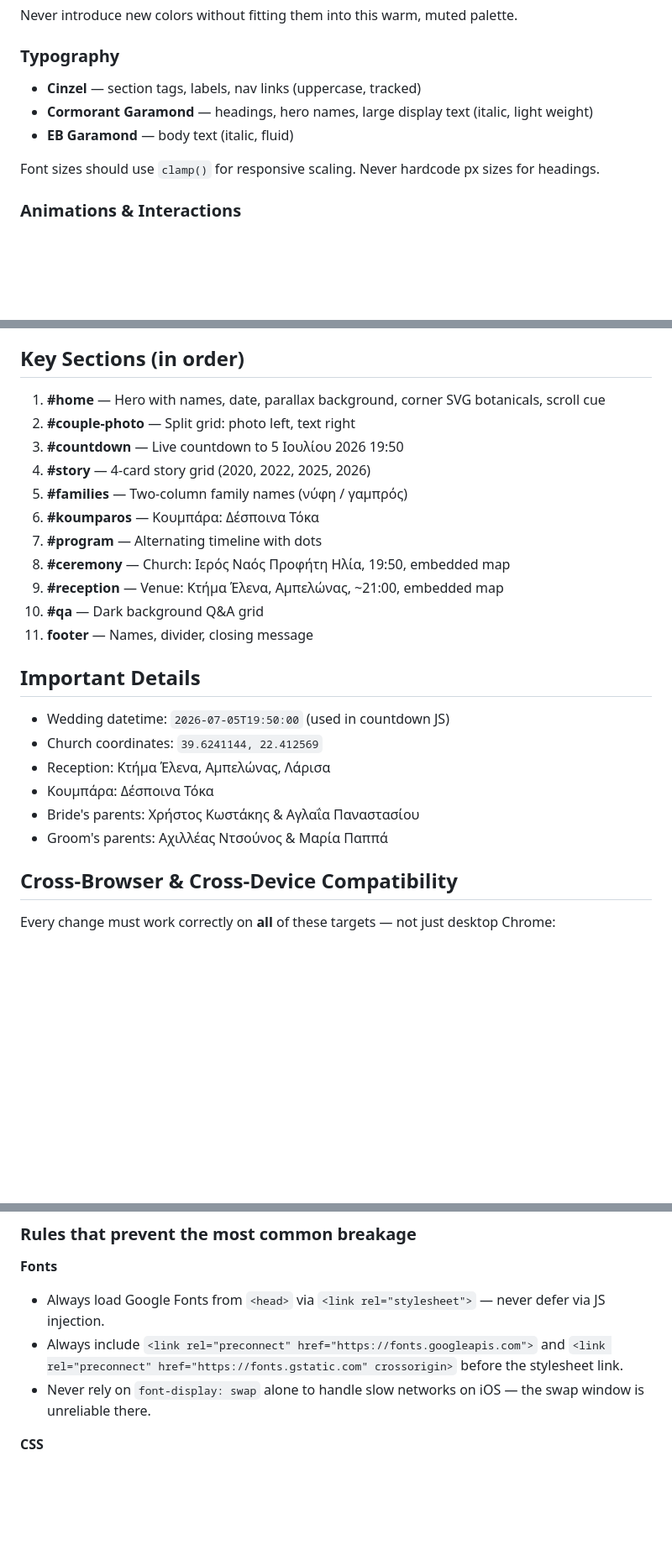
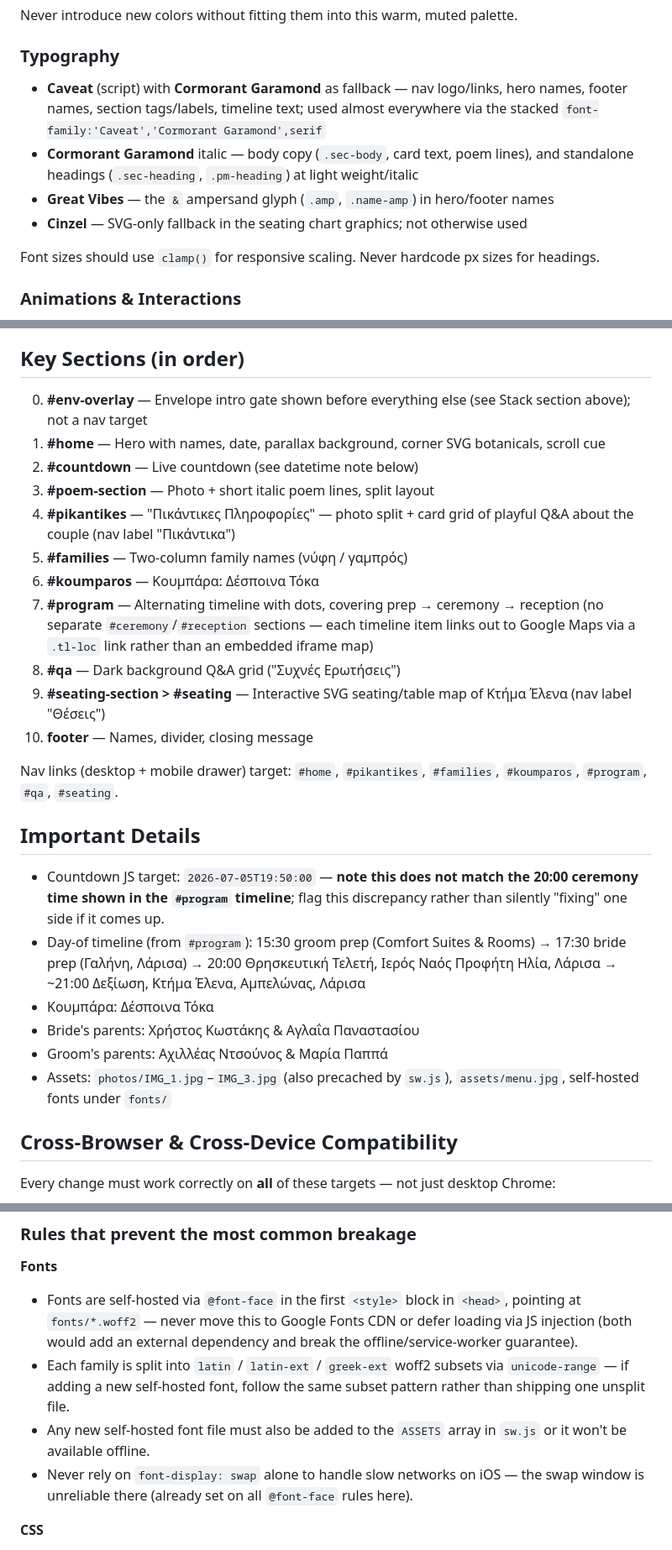
Before and after one commit to ntsparis/paris-dimitra-5-7-2026, a Markdown page: CLAUDE.md, 3 parts joined by grey strips. Shown at 84% size. GitHub-like rendering; blank space fills up the shorter version.

Commit message:
Update CLAUDE.md to match current index.html structure
Fonts are self-hosted (Caveat, Cormorant Garamond, Great Vibes) instead
of Google Fonts; sections now include the envelope intro, poem,
pikantikes, and seating-chart blocks in place of the old couple-photo
and story sections; timeline links out to maps instead of embedding
iframes.

Co-Authored-By: Claude Sonnet 5 <noreply@anthropic.com>

```diff
--- a/CLAUDE.md
+++ b/CLAUDE.md
@@ -36,9 +38,10 @@ Elegant, romantic, minimal. Think luxury stationery — not flashy, not playful.
 Never introduce new colors without fitting them into this warm, muted palette.
 
 ### Typography
-- **Cinzel** — section tags, labels, nav links (uppercase, tracked)
-- **Cormorant Garamond** — headings, hero names, large display text (italic, light weight)
-- **EB Garamond** — body text (italic, fluid)
+- **Caveat** (script) with **Cormorant Garamond** as fallback — nav logo/links, hero names, footer names, section tags/labels, timeline text; used almost everywhere via the stacked `font-family:'Caveat','Cormorant Garamond',serif`
+- **Cormorant Garamond** italic — body copy (`.sec-body`, card text, poem lines), and standalone headings (`.sec-heading`, `.pm-heading`) at light weight/italic
+- **Great Vibes** — the `&` ampersand glyph (`.amp`, `.name-amp`) in hero/footer names
+- **Cinzel** — SVG-only fallback in the seating chart graphics; not otherwise used
 
 Font sizes should use `clamp()` for responsive scaling. Never hardcode px sizes for headings.
 
@@ -65,26 +68,28 @@ Never use JS animation libraries. Keep everything CSS + vanilla JS.
 
 ## Key Sections (in order)
 
+0. **#env-overlay** — Envelope intro gate shown before everything else (see Stack section above); not a nav target
 1. **#home** — Hero with names, date, parallax background, corner SVG botanicals, scroll cue
-2. **#couple-photo** — Split grid: photo left, text right
-3. **#countdown** — Live countdown to 5 Ιουλίου 2026 19:50
-4. **#story** — 4-card story grid (2020, 2022, 2025, 2026)
+2. **#countdown** — Live countdown (see datetime note below)
+3. **#poem-section** — Photo + short italic poem lines, split layout
+4. **#pikantikes** — "Πικάντικες Πληροφορίες" — photo split + card grid of playful Q&A about the couple (nav label "Πικάντικα")
 5. **#families** — Two-column family names (νύφη / γαμπρός)
 6. **#koumparos** — Κουμπάρα: Δέσποινα Τόκα
-7. **#program** — Alternating timeline with dots
-8. **#ceremony** — Church: Ιερός Ναός Προφήτη Ηλία, 19:50, embedded map
-9. **#reception** — Venue: Κτήμα Έλενα, Αμπελώνας, ~21:00, embedded map
-10. **#qa** — Dark background Q&A grid
-11. **footer** — Names, divider, closing message
+7. **#program** — Alternating timeline with dots, covering prep → ceremony → reception (no separate `#ceremony`/`#reception` sections — each timeline item links out to Google Maps via a `.tl-loc` link rather than an embedded iframe map)
+8. **#qa** — Dark background Q&A grid ("Συχνές Ερωτήσεις")
+9. **#seating-section > #seating** — Interactive SVG seating/table map of Κτήμα Έλενα (nav label "Θέσεις")
+10. **footer** — Names, divider, closing message
+
+Nav links (desktop + mobile drawer) target: `#home`, `#pikantikes`, `#families`, `#koumparos`, `#program`, `#qa`, `#seating`.
 
 ## Important Details
 
-- Wedding datetime: `2026-07-05T19:50:00` (used in countdown JS)
-- Church coordinates: `39.6241144, 22.412569`
-- Reception: Κτήμα Έλενα, Αμπελώνας, Λάρισα
+- Countdown JS target: `2026-07-05T19:50:00` — **note this does not match the 20:00 ceremony time shown in the `#program` timeline**; flag this discrepancy rather than silently "fixing" one side if it comes up.
+- Day-of timeline (from `#program`): 15:30 groom prep (Comfort Suites & Rooms) → 17:30 bride prep (Γαλήνη, Λάρισα) → 20:00 Θρησκευτική Τελετή, Ιερός Ναός Προφήτη Ηλία, Λάρισα → ~21:00 Δεξίωση, Κτήμα Έλενα, Αμπελώνας, Λάρισα
 - Κουμπάρα: Δέσποινα Τόκα
 - Bride's parents: Χρήστος Κωστάκης & Αγλαΐα Παναστασίου
 - Groom's parents: Αχιλλέας Ντσούνος & Μαρία Παππά
+- Assets: `photos/IMG_1.jpg`–`IMG_3.jpg` (also precached by `sw.js`), `assets/menu.jpg`, self-hosted fonts under `fonts/`
 
 ## Cross-Browser & Cross-Device Compatibility
 
@@ -101,9 +106,10 @@ Every change must work correctly on **all** of these targets — not just deskto
 ### Rules that prevent the most common breakage
 
 **Fonts**
-- Always load Google Fonts from `<head>` via `<link rel="stylesheet">` — never defer via JS injection.
-- Always include `<link rel="preconnect" href="https://fonts.googleapis.com">` and `<link rel="preconnect" href="https://fonts.gstatic.com" crossorigin>` before the stylesheet link.
-- Never rely on `font-display: swap` alone to handle slow networks on iOS — the swap window is unreliable there.
+- Fonts are self-hosted via `@font-face` in the first `<style>` block in `<head>`, pointing at `fonts/*.woff2` — never move this to Google Fonts CDN or defer loading via JS injection (both would add an external dependency and break the offline/service-worker guarantee).
+- Each family is split into `latin` / `latin-ext` / `greek-ext` woff2 subsets via `unicode-range` — if adding a new self-hosted font, follow the same subset pattern rather than shipping one unsplit file.
+- Any new self-hosted font file must also be added to the `ASSETS` array in `sw.js` or it won't be available offline.
+- Never rely on `font-display: swap` alone to handle slow networks on iOS — the swap window is unreliable there (already set on all `@font-face` rules here).
 
 **CSS**
 - Use `-webkit-` prefixes for: `backdrop-filter`, `-webkit-overflow-scrolling`, `-webkit-font-smoothing`.
```
Also changed, not shown: other parts of CLAUDE.md (+5 -3 lines).
